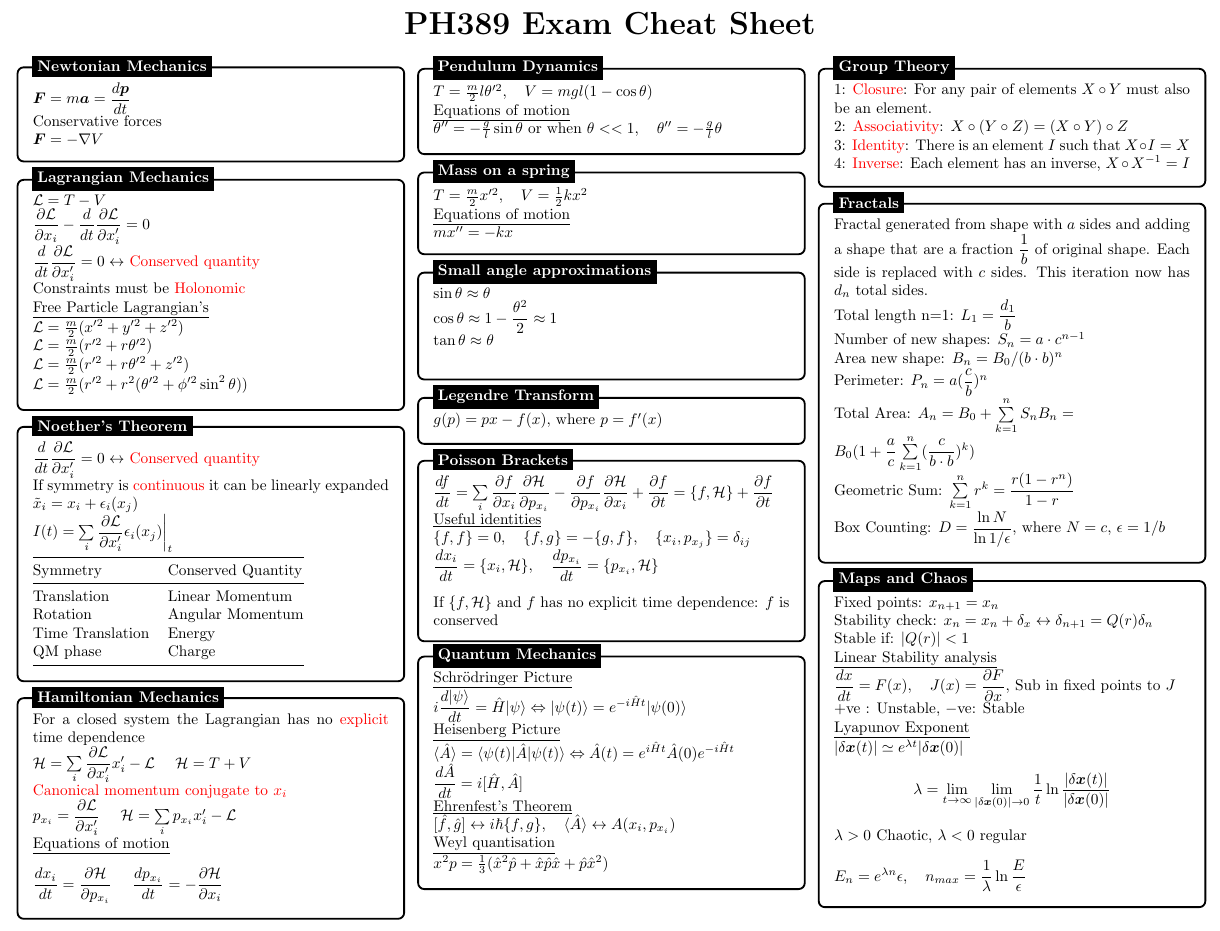
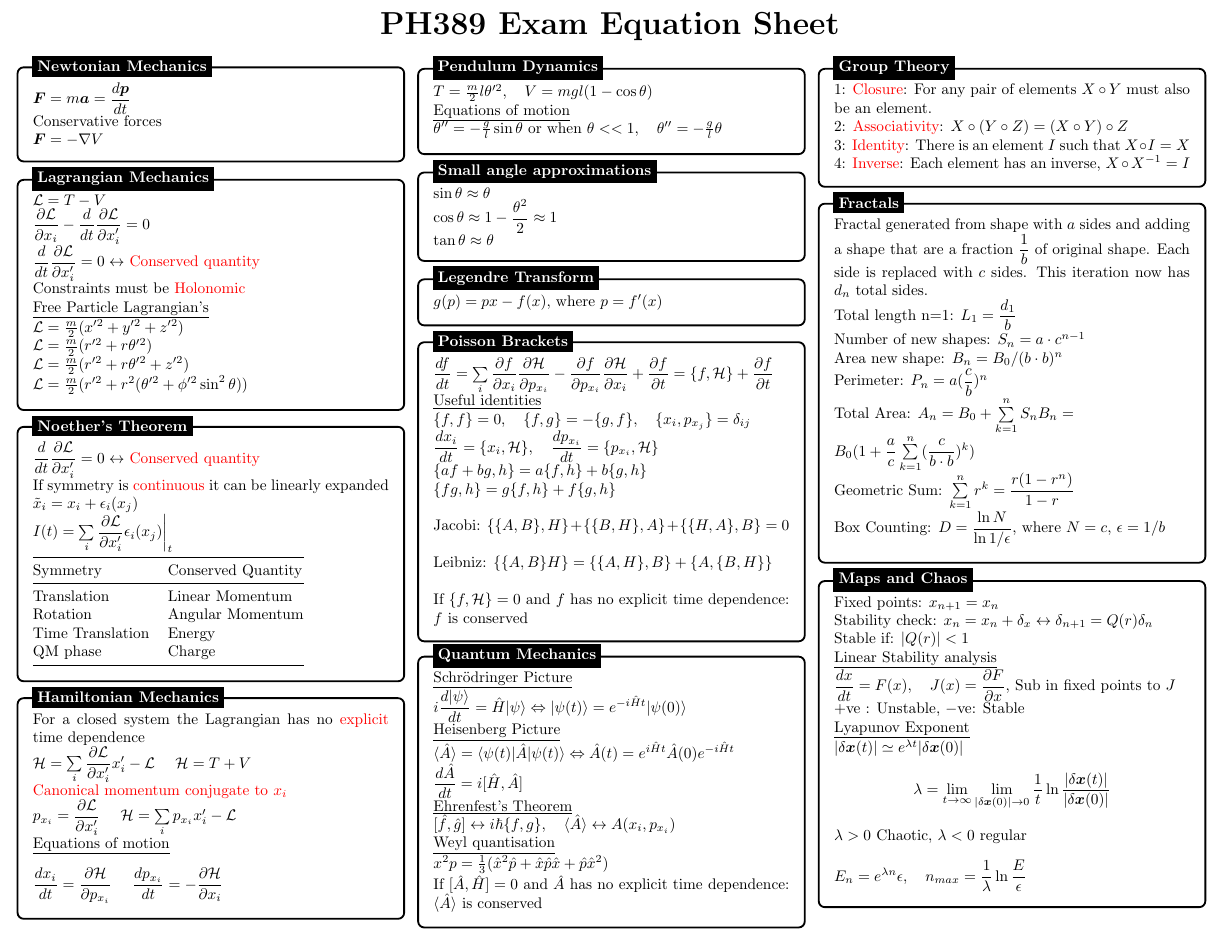
Before and after one commit to AngusRussell/Maths-Revision, a LaTeX document (Equation_Sheet.tex): part of the page, cut so that both start at the same text. Compiled offline with pdfLaTeX.

Commit message:
got rid of spring added Jacobi and Leibniz lie algebra identities

```diff
--- a/Equation_Sheet.tex
+++ b/Equation_Sheet.tex
@@ -37,7 +37,7 @@
 %\colorbox[HTML]{e4e4e4}{\makebox[\textwidth-2\fboxsep][l]{texto}
 \begin{document}
 
-\begin{center}{\huge{\textbf{PH389 Exam Cheat Sheet}}}\\
+\begin{center}{\huge{\textbf{PH389 Exam Equation Sheet}}}\\
 \end{center}
 \begin{multicols*}{3}
 
@@ -131,18 +131,18 @@
 \end{tikzpicture}
 
 %------------ Mass on a spring ---------------
-\begin{tikzpicture}
-\node [mybox] (box){%
-    \begin{minipage}{0.3\textwidth}
-    $T = \frac{m}{2}x'^2, \quad V = \frac{1}{2}kx^2$ \\
-      \underline{Equations of motion} \\
-      $ mx'' = -kx$
+%\begin{tikzpicture}
+%\node [mybox] (box){%
+%    \begin{minipage}{0.3\textwidth}
+%    $T = \frac{m}{2}x'^2, \quad V = \frac{1}{2}kx^2$ \\
+%      \underline{Equations of motion} \\
+%      $ mx'' = -kx$
 
-    \end{minipage}
-};
+%    \end{minipage}
+%};
 %------------ Mass on a spring Header ---------------------
-\node[fancytitle, right=10pt] at (box.north west) {Mass on a spring};
-\end{tikzpicture}
+%\node[fancytitle, right=10pt] at (box.north west) {Mass on a spring};
+%\end{tikzpicture}
 
 %------------ small angle approximations---------------
 \begin{tikzpicture}
@@ -178,8 +177,12 @@
     -\dfrac{\partial f}{\partial p_{x_i}}\dfrac{\partial \mathcal{H}}{\partial x_i} + \dfrac{\partial f}{\partial t} = \{f,\mathcal{H}\} + \dfrac{\partial f}{\partial t}$ \\
     \underline{Useful identities} \\
     $\{f,f\} = 0, \quad \{f,g\} = -\{g,f\}, \quad \{x_i,p_{x_j}\} = \delta_{ij}$ \\
-    $\dfrac{d x_i}{dt} = \{x_i,\mathcal{H}\}, \quad \dfrac{d p_{x_i}}{dt} = \{p_{x_i},\mathcal{H}\}$ \\ \\
-    If $\{f,\mathcal{H}\}$ and $f$ has no explicit time dependence: $f$ is conserved
+    $\dfrac{d x_i}{dt} = \{x_i,\mathcal{H}\}, \quad \dfrac{d p_{x_i}}{dt} = \{p_{x_i},\mathcal{H}\}$ \\
+	$\{af+bg,h\} = a\{f,h\} + b\{g,h\}$ \\
+	$\{fg,h\} = g\{f,h\} + f\{g,h\} $\\ \\
+	Jacobi: $\{\{A,B\},H\} + \{\{B,H\},A\} + \{\{H,A\},B\} = 0$\\\\
+	Leibniz: $\{\{A,B\}H\} =\{\{A,H\},B\} + \{A,\{B,H\}\} $ \\ \\
+    If $\{f,\mathcal{H}\}=0$ and $f$ has no explicit time dependence: $f$ is conserved
     \end{minipage}
 };
 %------------ Poisson Brackets Header ---------------------
@@ -199,7 +202,8 @@
   \( [\hat{f},\hat{g}] \leftrightarrow i\hbar\{f,g\}, \quad \langle \hat{A} \rangle \leftrightarrow A(x_i,p_{x_i})
   \) \\
   \underline{Weyl quantisation}\\
-  $x^2 p = \frac{1}{3}(\hat{x}^2\hat{p} +\hat{x}\hat{p}\hat{x} + \hat{p}\hat{x}^2)$
+  $x^2 p = \frac{1}{3}(\hat{x}^2\hat{p} +\hat{x}\hat{p}\hat{x} + \hat{p}\hat{x}^2)$\\
+	If $[\hat{A},\hat{H}]=0$ and $\hat{A}$ has no explicit time dependence: $\langle\hat{A}\rangle$ is conserved
     \end{minipage}
 };
 %------------ Quantum Mechanics Header ---------------------
```
Also changed, not shown: Equation_Sheet.tex (1 more changed lines).
